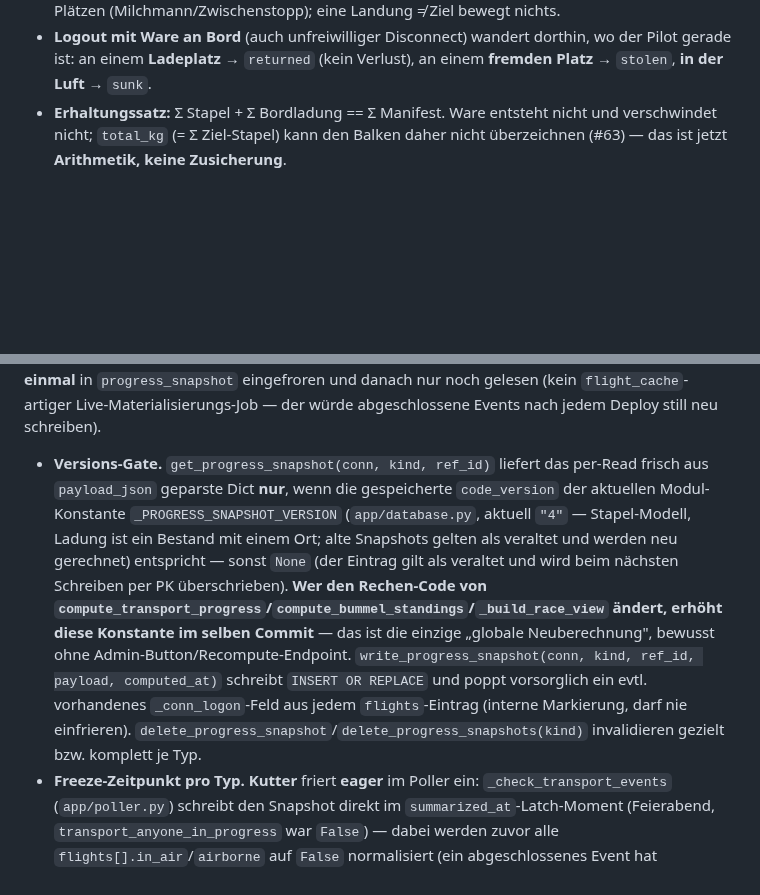
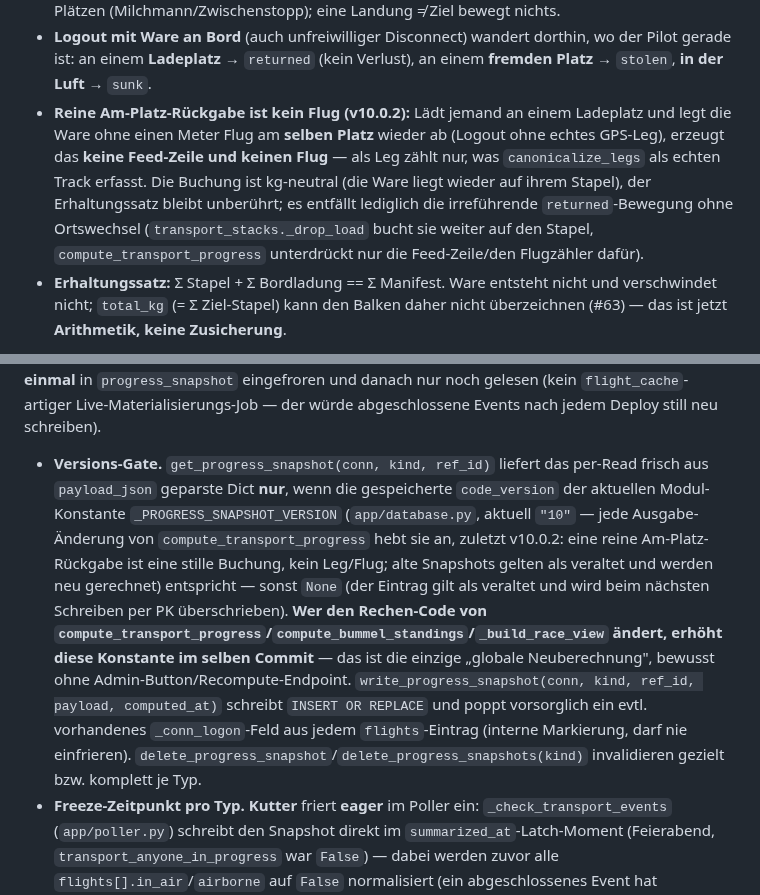
Before and after one commit to regover13/friesenspy, a Markdown page: docs/architecture.md, 2 parts joined by grey strips. GitHub-like rendering; blank space fills up the shorter version.

Commit message:
Docs: V10.0.2 + GPS-only-Klarstellung im Kutter-Teil
README (Kutter-Abschnitt):
- Neuer Punkt "Alles aus dem GPS-Track, nicht aus dem Flugplan (GPS-only)":
  Wo geladen/geflogen/geliefert wird, kommt allein aus dem Track; den Flugplan
  braucht der Kutter nur fuers Flugzeugmuster (Zuladung). Ein falsch getippter
  oder mehrfach neu eingereichter Flugplan aendert an der Fracht nichts.
- Neuer Punkt "Nur echte Legs sind Fluege (v10.0.2)": reine Am-Platz-Rueckgabe
  ist kein Flug (keine Feed-Zeile, kein Zaehler) -- stille, kg-neutrale
  Stapel-Buchung.

docs/architecture.md:
- _PROGRESS_SNAPSHOT_VERSION-Referenz von "4" auf "10" aktualisiert.
- V10.0.2-Regel in die Kutter-Regelliste aufgenommen (Am-Platz-Rueckgabe =
  stille Buchung; derive_stacks bucht weiter auf den Stapel, nur Feed-Zeile/
  Flugzaehler werden unterdrueckt).

Co-Authored-By: Claude Opus 4.8 <noreply@anthropic.com>
Claude-Session: https://claude.ai/code/session_01CuTJGmvd1QtjkGkGYeaetR

```diff
--- a/docs/architecture.md
+++ b/docs/architecture.md
@@ -173,6 +173,7 @@ Das gemergde Ergebnis übernimmt logon_time des früheren, logoff_time des spät
 - **Liefern** passiert **sofort bei der Landung am `destination`**: der ganze Flieger-Stapel geht in den Ziel-Stapel. **Kein Latch, kein Disconnect nötig** — genau die Frage, die früher der Live-Ankunfts-Latch beantwortete.
 - Was geladen ist, **bleibt an Bord** — auch über Zwischenlandungen an fremden/Wegpunkt-Plätzen (Milchmann/Zwischenstopp); eine Landung ≠ Ziel bewegt nichts.
 - **Logout mit Ware an Bord** (auch unfreiwilliger Disconnect) wandert dorthin, wo der Pilot gerade ist: an einem **Ladeplatz** → `returned` (kein Verlust), an einem **fremden Platz** → `stolen`, **in der Luft** → `sunk`.
+- **Reine Am-Platz-Rückgabe ist kein Flug (v10.0.2):** Lädt jemand an einem Ladeplatz und legt die Ware ohne einen Meter Flug am **selben Platz** wieder ab (Logout ohne echtes GPS-Leg), erzeugt das **keine Feed-Zeile und keinen Flug** — als Leg zählt nur, was `canonicalize_legs` als echten Track erfasst. Die Buchung ist kg-neutral (die Ware liegt wieder auf ihrem Stapel), der Erhaltungssatz bleibt unberührt; es entfällt lediglich die irreführende `returned`-Bewegung ohne Ortswechsel (`transport_stacks._drop_load` bucht sie weiter auf den Stapel, `compute_transport_progress` unterdrückt nur die Feed-Zeile/den Flugzähler dafür).
 - **Erhaltungssatz:** Σ Stapel + Σ Bordladung == Σ Manifest. Ware entsteht nicht und verschwindet nicht; `total_kg` (= Σ Ziel-Stapel) kann den Balken daher nicht überzeichnen (#63) — das ist jetzt **Arithmetik, keine Zusicherung**.
 
 `compute_transport_progress` ruft `derive_stacks` und formt das Ergebnis nur noch in den API-Vertrag: Zahlen kommen direkt aus den Stapeln (`delivered_kg` = Ziel-Stapel, `lost_kg` = STOLEN+SUNK-Stapel, `reserved_kg` = Bordladung), der Feed ordnet die `movements` (`load`/`deliver`/`returned`/`stolen`/`sunk`) je Leg/Session zu. Ein Event **ohne** Manifest hat keinen Ziel-Stapel-Inhalt zu füllen und liefert 0 (der frühere „reine kg-Zähler" entfällt). `radius_km`/`skip_open_probe` werden nur noch aus Signatur-Kompatibilität angenommen und **ignoriert** (Anwesenheitsradius global fest, #23; der Freeze braucht keinen Open-Probe-Filter mehr, weil eingefroren erst wird, wenn niemand mehr Ware trägt). Der Feed-Filter ist reine **Sichtbarkeit** (Start ODER Ziel auf der Route, oder gelieferte Tonnage > 0) — er ersetzt den alten Streckenfilter, der BEIDE Enden auf der Route verlangte und deshalb vom Latch aufgehoben werden musste. Der Poller-Job `transport_event_check` latcht Start/Ziel/Feierabend, sendet je einmal einen Push und erzeugt Flug-/Tagesend-Sprüche (`transport_quips`/`summary_quip`). **Der Feierabend-Latch wartet auf Nachzügler:** `transport_anyone_in_progress` bedeutet jetzt **„trägt noch jemand Ware?"** (Σ Flieger-Stapel > 0, Entscheidung 10) — nicht mehr „offener Flug auf der Strecke". Ein leerer Pilot hält den Feierabend nicht mehr auf, ein beladener sehr wohl (auch über `dtend` hinaus).
@@ -185,7 +186,7 @@ Das gemergde Ergebnis übernimmt logon_time des früheren, logoff_time des spät
 
 **Fortschritts-Snapshot + Anzeige-Retention (#66/#67, v8.10.0).** Die beiden Spezial-Event-Listen (`/api/transport/events`, `/api/bummel/races`) riefen bislang bei **jedem** Request für **jedes** Event `canonicalize_legs` live neu auf — Kosten wuchsen linear mit der Anzahl abgeschlossener Events. Da ein abgeschlossenes Event/Rennen sich per Definition nicht mehr ändert, wird sein Ergebnis jetzt **einmal** in `progress_snapshot` eingefroren und danach nur noch gelesen (kein `flight_cache`-artiger Live-Materialisierungs-Job — der würde abgeschlossene Events nach jedem Deploy still neu schreiben).
 
-- **Versions-Gate.** `get_progress_snapshot(conn, kind, ref_id)` liefert das per-Read frisch aus `payload_json` geparste Dict **nur**, wenn die gespeicherte `code_version` der aktuellen Modul-Konstante `_PROGRESS_SNAPSHOT_VERSION` (`app/database.py`, aktuell `"4"` — Stapel-Modell, Ladung ist ein Bestand mit einem Ort; alte Snapshots gelten als veraltet und werden neu gerechnet) entspricht — sonst `None` (der Eintrag gilt als veraltet und wird beim nächsten Schreiben per PK überschrieben). **Wer den Rechen-Code von `compute_transport_progress`/`compute_bummel_standings`/`_build_race_view` ändert, erhöht diese Konstante im selben Commit** — das ist die einzige „globale Neuberechnung", bewusst ohne Admin-Button/Recompute-Endpoint. `write_progress_snapshot(conn, kind, ref_id, payload, computed_at)` schreibt `INSERT OR REPLACE` und poppt vorsorglich ein evtl. vorhandenes `_conn_logon`-Feld aus jedem `flights`-Eintrag (interne Markierung, darf nie einfrieren). `delete_progress_snapshot`/`delete_progress_snapshots(kind)` invalidieren gezielt bzw. komplett je Typ.
+- **Versions-Gate.** `get_progress_snapshot(conn, kind, ref_id)` liefert das per-Read frisch aus `payload_json` geparste Dict **nur**, wenn die gespeicherte `code_version` der aktuellen Modul-Konstante `_PROGRESS_SNAPSHOT_VERSION` (`app/database.py`, aktuell `"10"` — jede Ausgabe-Änderung von `compute_transport_progress` hebt sie an, zuletzt v10.0.2: eine reine Am-Platz-Rückgabe ist eine stille Buchung, kein Leg/Flug; alte Snapshots gelten als veraltet und werden neu gerechnet) entspricht — sonst `None` (der Eintrag gilt als veraltet und wird beim nächsten Schreiben per PK überschrieben). **Wer den Rechen-Code von `compute_transport_progress`/`compute_bummel_standings`/`_build_race_view` ändert, erhöht diese Konstante im selben Commit** — das ist die einzige „globale Neuberechnung", bewusst ohne Admin-Button/Recompute-Endpoint. `write_progress_snapshot(conn, kind, ref_id, payload, computed_at)` schreibt `INSERT OR REPLACE` und poppt vorsorglich ein evtl. vorhandenes `_conn_logon`-Feld aus jedem `flights`-Eintrag (interne Markierung, darf nie einfrieren). `delete_progress_snapshot`/`delete_progress_snapshots(kind)` invalidieren gezielt bzw. komplett je Typ.
 - **Freeze-Zeitpunkt pro Typ.** **Kutter** friert **eager** im Poller ein: `_check_transport_events` (`app/poller.py`) schreibt den Snapshot direkt im `summarized_at`-Latch-Moment (Feierabend, `transport_anyone_in_progress` war `False`) — dabei werden zuvor alle `flights[].in_air`/`airborne` auf `False` normalisiert (ein abgeschlossenes Event hat niemanden mehr „unterwegs"; Tonnage bleibt unverändert). Ein bereits `summarized`-Event überspringt den teuren `compute_transport_progress`-Aufruf komplett — nur noch fehlende Pro-Flug-KI-Sprüche werden aus der `flights`-Liste des Snapshots (billiger Read, kein Compute) nachgesammelt, solange welche fehlen. **Bummel** friert dagegen **lazy** beim ersten Endpoint-Read ein — der Reveal-Poller (`update_bummel_reveals`) baut die View nicht selbst, die lebt in `app/main.py`. Ein Rennen gilt erst als abgeschlossen, wenn **beide** Bedingungen gelten: `revealed_at` gesetzt **und** `now >= dtend` — eine Admin-Notfall-Enthüllung VOR `dtend` (`force_reveal`) friert bewusst NICHT ein (bleibt live, sonst fehlten spätere Legs/Teilnehmer dauerhaft).
 - **Gemeinsamer Zugriffs-Helfer (`app/main.py`).** `_frozen_or_compute(conn, kind, ref_id, *, finished, compute_fn, now)` kapselt „eingefroren lesen, sonst einmal rechnen + einfrieren, sonst live rechnen" für beide Typen identisch. `_kutter_progress(conn, ev, now, prefix)` wrappt ihn für Kutter (`finished = bool(ev["summarized_at"])`, `compute_fn` ruft `compute_transport_progress(..., skip_open_probe=finished)`); `_bummel_view(conn, race, now, *, force_reveal=False)` analog für Bummel (`finished = bool(race["revealed_at"]) and now >= (race["dtend"] or "")`, `compute_fn` ruft `_build_race_view(...)`).
 - **`skip_open_probe` (`compute_transport_progress`).** Seit dem Stapel-Modell **wirkungslos** — der Parameter wird nur noch aus Signatur-Kompatibilität angenommen und ignoriert (`_kutter_progress` reicht ihn weiter durch). Beide früheren Gründe entfallen: es gibt keinen zweiten `canonicalize_legs`-Aufruf mehr (nur noch einen in `_stack_inputs`), und eine für immer falsche `in_air`-Zeile kann beim Einfrieren nicht mehr entstehen, weil eingefroren erst wird, wenn niemand mehr Ware trägt (`transport_anyone_in_progress`) — und eine `in_air`-Zeile entsteht nur MIT Ware an Bord.
```
Also changed, not shown: README.md (+2 -0 lines).
